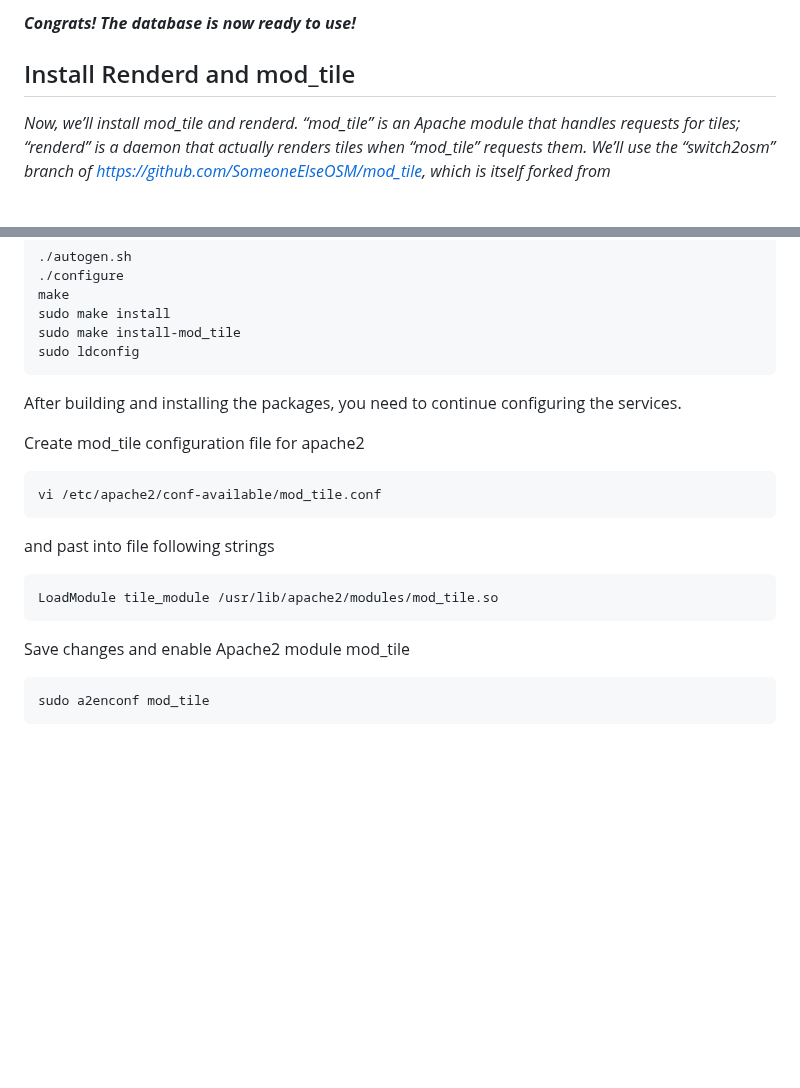
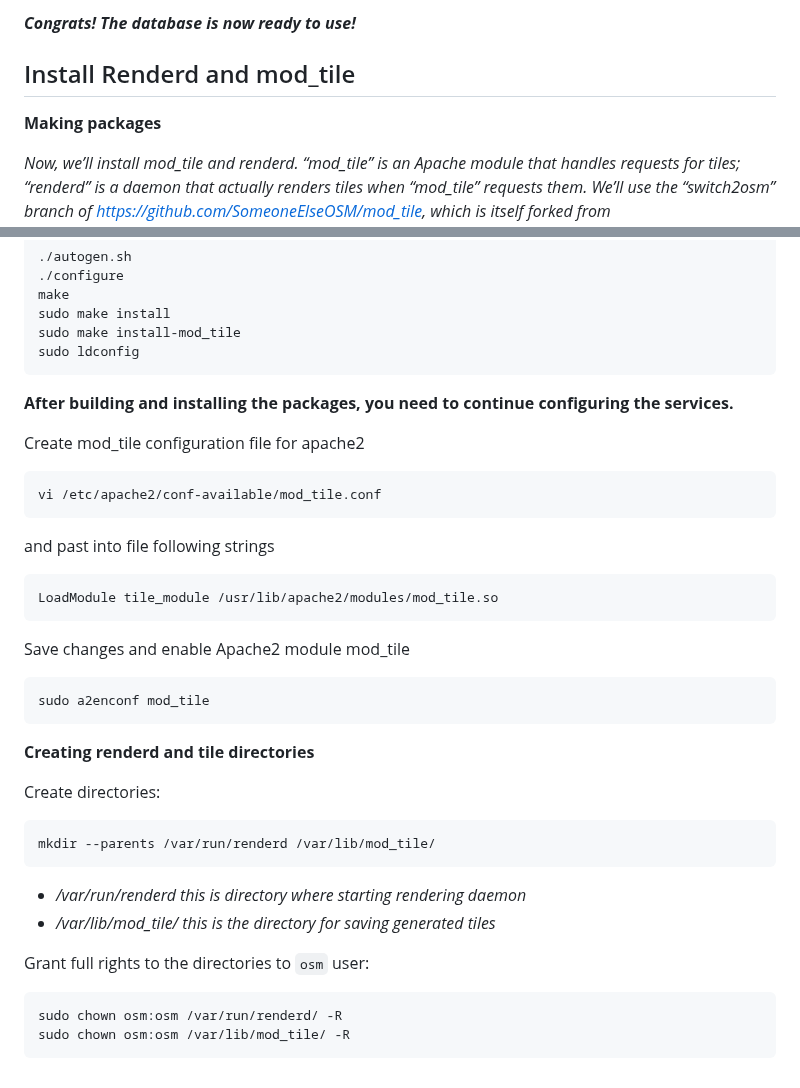
Before and after one commit to dbelkovsky/easy_osm, a Markdown page: README.md, 2 parts joined by grey strips. Rendered like a GitHub page; blank space fills up the shorter version.

Commit message:
Пн 11 мар 2024 22:50:39 CET

````diff
--- a/README.md
+++ b/README.md
@@ -374,6 +374,8 @@ exit
 
 ## Install Renderd and mod_tile
 
+**Making packages**
+
 _Now, we’ll install mod_tile and renderd. “mod_tile” is an Apache module that handles requests for tiles; “renderd” is a daemon that actually renders tiles when “mod_tile” requests them. We’ll use the “switch2osm” branch of https://github.com/SomeoneElseOSM/mod_tile, which is itself forked from https://github.com/openstreetmap/mod_tile, but modified so that it supports Ubuntu 20.04, and with a couple of other changes to work on a standard Ubuntu server rather than one of OSM’s rendering servers._
 
 Go to work directory:
@@ -405,7 +407,7 @@ sudo make install-mod_tile
 sudo ldconfig
 ```
 
-After building and installing the packages, you need to continue configuring the services.
+**After building and installing the packages, you need to continue configuring the services.**
 
 Create mod_tile configuration file for apache2
 
@@ -424,3 +426,21 @@ Save changes and enable Apache2 module mod_tile
 ```
 sudo a2enconf mod_tile
 ```
+
+**Creating renderd and tile directories**
+
+Create directories:
+
+```
+mkdir --parents /var/run/renderd /var/lib/mod_tile/
+```
+
+- _/var/run/renderd this is directory where starting rendering daemon_
+- _/var/lib/mod_tile/ this is the directory for saving generated tiles_
+
+Grant full rights to the directories to `osm` user:
+
+```
+sudo chown osm:osm /var/run/renderd/ -R
+sudo chown osm:osm /var/lib/mod_tile/ -R
+```
````
